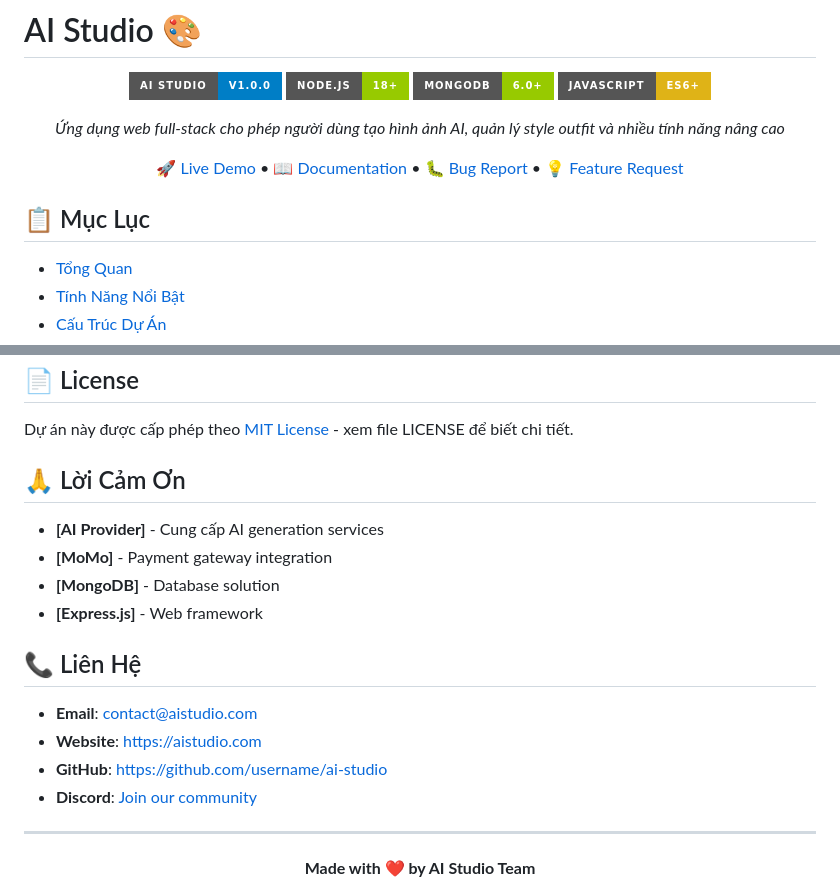
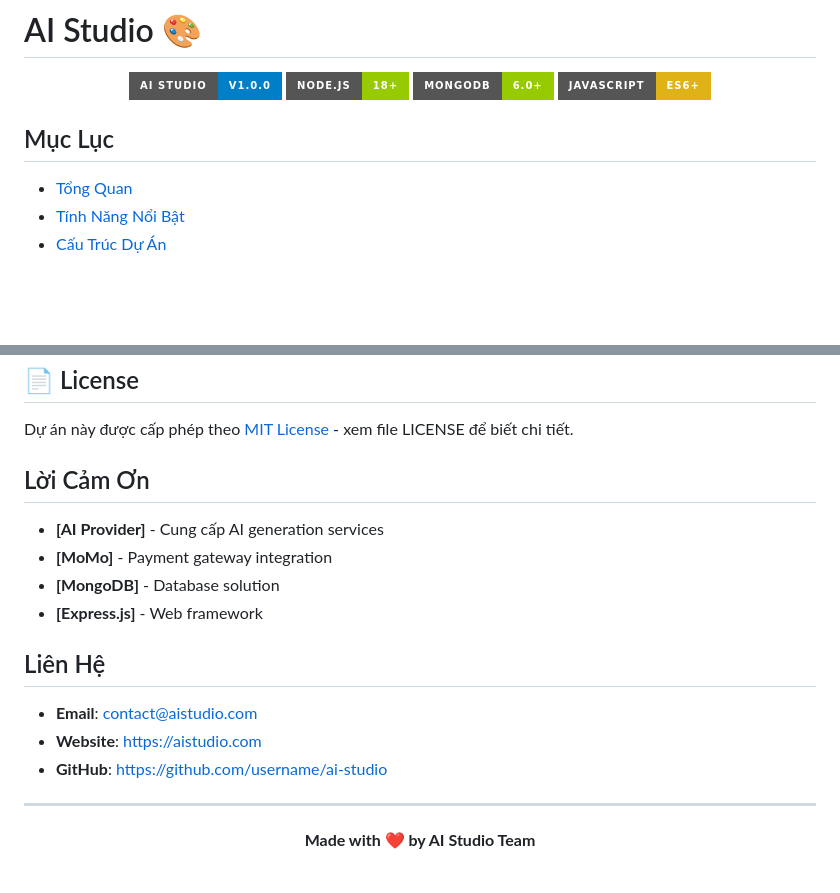
Before and after one commit to Son1BeYew/AIStudio, a Markdown page: README.md, 2 parts joined by grey strips. GitHub-like rendering; badges without logos; blank space fills up the shorter version.

```diff
--- a/README.md
+++ b/README.md
@@ -7,13 +7,9 @@
 ![MongoDB](https://img.shields.io/badge/MongoDB-6.0+-green?style=for-the-badge&logo=mongodb)
 ![JavaScript](https://img.shields.io/badge/JavaScript-ES6+-yellow?style=for-the-badge&logo=javascript)
 
-_Ứng dụng web full-stack cho phép người dùng tạo hình ảnh AI, quản lý style outfit và nhiều tính năng nâng cao_
-
-[🚀 Live Demo](#) • [📖 Documentation](#) • [🐛 Bug Report](#) • [💡 Feature Request](#)
-
 </div>
 
-## 📋 Mục Lục
+##  Mục Lục
 
 - [ Tổng Quan](#-tổng-quan)
 - [Tính Năng Nổi Bật](#-tính-năng-nổi-bật)
@@ -441,19 +431,18 @@ Chúng tôi chào đừng mọi đóng góp! Vui lòng đọc [CONTRIBUTING.md](
 
 Dự án này được cấp phép theo [MIT License](LICENSE) - xem file LICENSE để biết chi tiết.
 
-## 🙏 Lời Cảm Ơn
+##  Lời Cảm Ơn
 
 - **[AI Provider]** - Cung cấp AI generation services
 - **[MoMo]** - Payment gateway integration
 - **[MongoDB]** - Database solution
 - **[Express.js]** - Web framework
 
-## 📞 Liên Hệ
+##  Liên Hệ
 
 - **Email**: contact@aistudio.com
 - **Website**: https://aistudio.com
 - **GitHub**: https://github.com/username/ai-studio
-- **Discord**: [Join our community](https://discord.gg/aistudio)
 
 ---
 
```
Also changed, not shown: other parts of README.md (+8 -14 lines).
